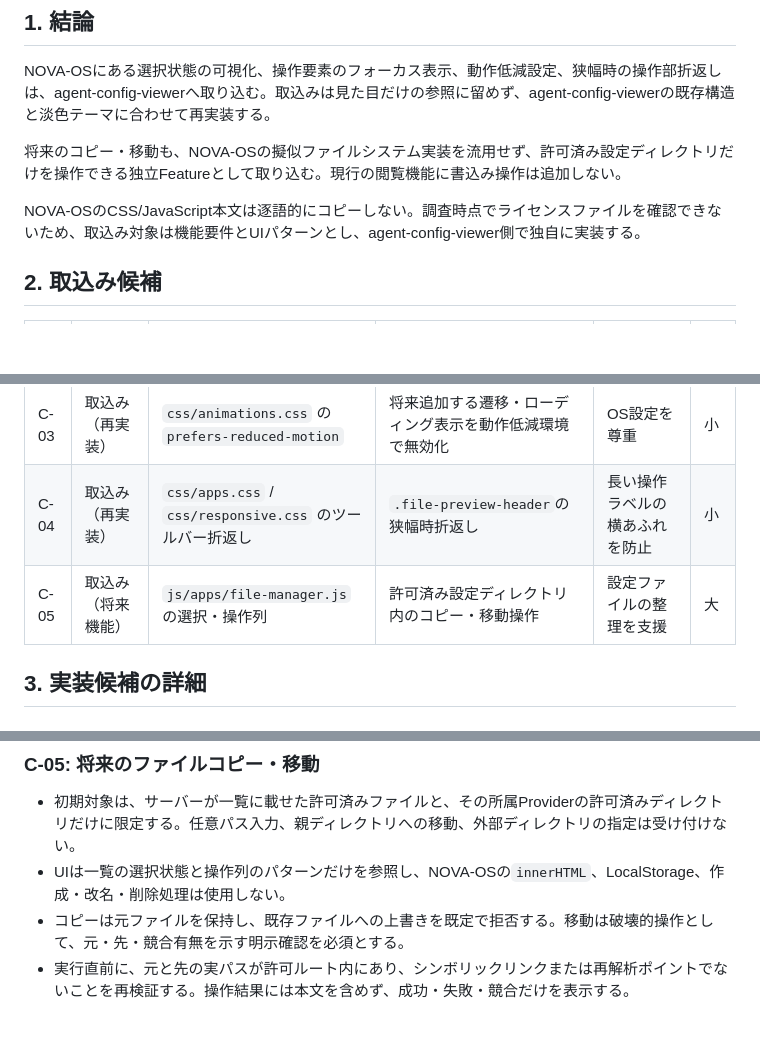
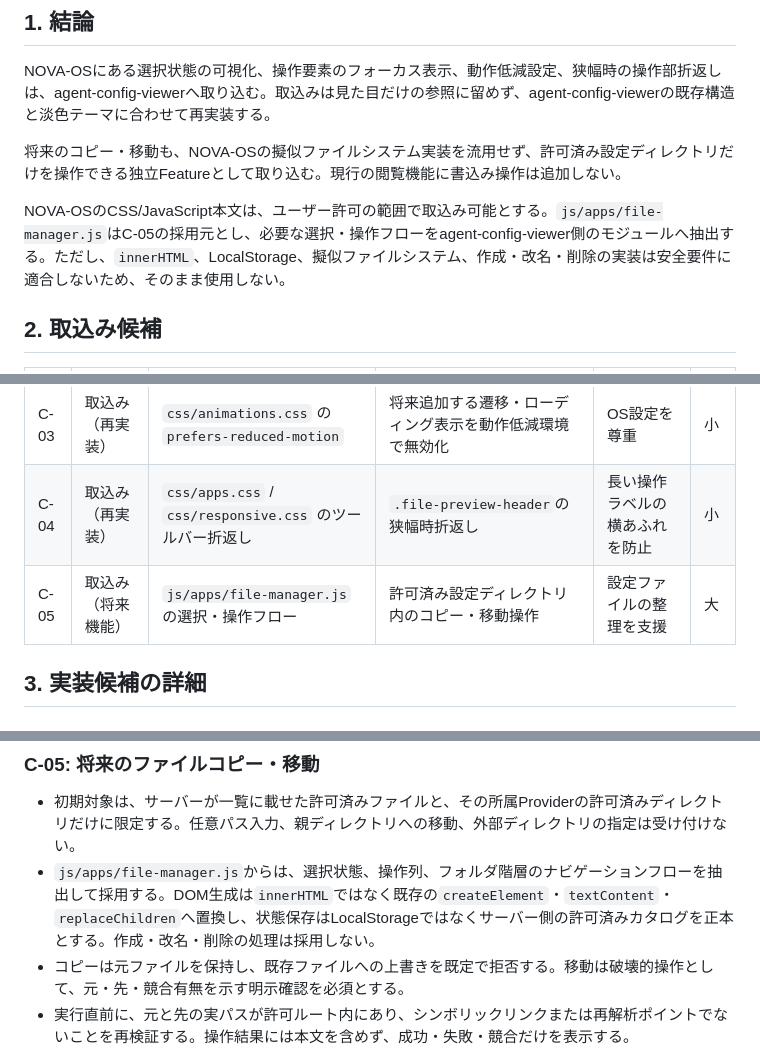
Before and after one commit to xzyozi/agent-config-viewer, a Markdown page: docs/features/ACV-FE-002_NOVA-OS_UIパターン流用調査書.md, 3 parts joined by grey strips. GitHub-like rendering; blank space fills up the shorter version.

```diff
--- a/docs/features/ACV-FE-002_NOVA-OS_UIパターン流用調査書.md
+++ b/docs/features/ACV-FE-002_NOVA-OS_UIパターン流用調査書.md
@@ -25,7 +25,7 @@ NOVA-OSにある選択状態の可視化、操作要素のフォーカス表示
 
 将来のコピー・移動も、NOVA-OSの擬似ファイルシステム実装を流用せず、許可済み設定ディレクトリだけを操作できる独立Featureとして取り込む。現行の閲覧機能に書込み操作は追加しない。
 
-NOVA-OSのCSS/JavaScript本文は逐語的にコピーしない。調査時点でライセンスファイルを確認できないため、取込み対象は機能要件とUIパターンとし、agent-config-viewer側で独自に実装する。
+NOVA-OSのCSS/JavaScript本文は、ユーザー許可の範囲で取込み可能とする。`js/apps/file-manager.js`はC-05の採用元とし、必要な選択・操作フローをagent-config-viewer側のモジュールへ抽出する。ただし、`innerHTML`、LocalStorage、擬似ファイルシステム、作成・改名・削除の実装は安全要件に適合しないため、そのまま使用しない。
 
 ## 2. 取込み候補
 | ID   | 区分               | NOVA-OSの根拠                                            | 取込み内容                                                             | 効果                                 | 規模 |
@@ -34,7 +34,7 @@ NOVA-OSのCSS/JavaScript本文は逐語的にコピーしない。調査時点
 | C-02 | 取込み（再実装）   | `css/apps.css` の `:focus-visible`                       | `.catalog`配下の操作要素へ統一したフォーカス意匠を適用                 | キーボード操作時の視認性を向上       | 小   |
 | C-03 | 取込み（再実装）   | `css/animations.css` の `prefers-reduced-motion`         | 将来追加する遷移・ローディング表示を動作低減環境で無効化               | OS設定を尊重                         | 小   |
 | C-04 | 取込み（再実装）   | `css/apps.css` / `css/responsive.css` のツールバー折返し | `.file-preview-header`の狭幅時折返し                                   | 長い操作ラベルの横あふれを防止       | 小   |
-| C-05 | 取込み（将来機能） | `js/apps/file-manager.js` の選択・操作列                 | 許可済み設定ディレクトリ内のコピー・移動操作                           | 設定ファイルの整理を支援             | 大   |
+| C-05 | 取込み（将来機能） | `js/apps/file-manager.js` の選択・操作フロー             | 許可済み設定ディレクトリ内のコピー・移動操作                           | 設定ファイルの整理を支援             | 大   |
 
 ## 3. 実装候補の詳細
 ### C-01: ファイル選択の持続的可視化
@@ -49,7 +49,7 @@ NOVA-OSのCSS/JavaScript本文は逐語的にコピーしない。調査時点
 
 ### C-05: 将来のファイルコピー・移動
 - 初期対象は、サーバーが一覧に載せた許可済みファイルと、その所属Providerの許可済みディレクトリだけに限定する。任意パス入力、親ディレクトリへの移動、外部ディレクトリの指定は受け付けない。
-- UIは一覧の選択状態と操作列のパターンだけを参照し、NOVA-OSの`innerHTML`、LocalStorage、作成・改名・削除処理は使用しない。
+- `js/apps/file-manager.js`からは、選択状態、操作列、フォルダ階層のナビゲーションフローを抽出して採用する。DOM生成は`innerHTML`ではなく既存の`createElement`・`textContent`・`replaceChildren`へ置換し、状態保存はLocalStorageではなくサーバー側の許可済みカタログを正本とする。作成・改名・削除の処理は採用しない。
 - コピーは元ファイルを保持し、既存ファイルへの上書きを既定で拒否する。移動は破壊的操作として、元・先・競合有無を示す明示確認を必須とする。
 - 実行直前に、元と先の実パスが許可ルート内にあり、シンボリックリンクまたは再解析ポイントでないことを再検証する。操作結果には本文を含めず、成功・失敗・競合だけを表示する。
 - 初期実装ではProvider間の移動を対象外とし、同一Provider内だけを許可する。Provider間コピー・移動は、競合解決と失敗時保全を別途設計してから検討する。
```
Also changed, not shown: other parts of docs/features/ACV-FE-002_NOVA-OS_UIパターン流用調査書.md (+15 -14 lines).
